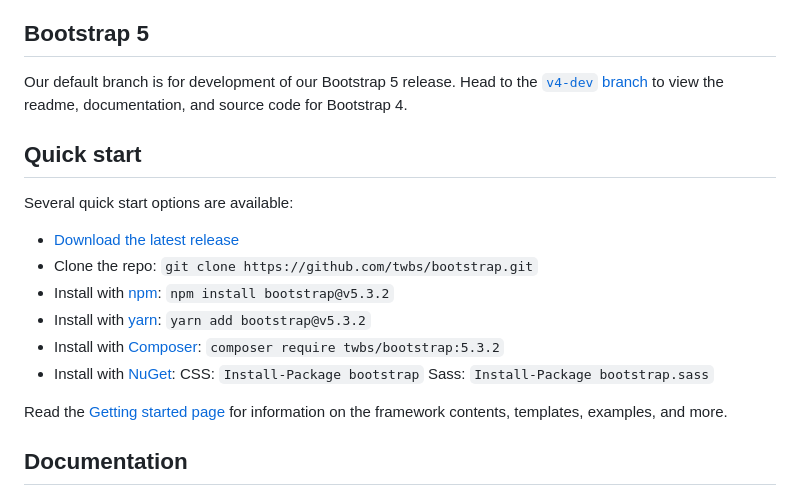
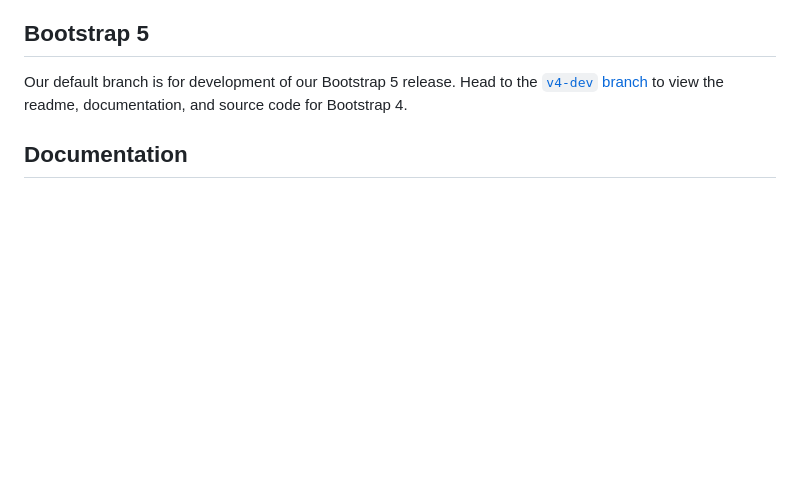
Before and after one commit to anggistaop/MentalCare, a Markdown page: README.md, the part around the change. Drawn GitHub-style; blank space fills up the shorter version.

```diff
--- a/README.md
+++ b/README.md
@@ -24,19 +24,6 @@ Mental Care adalah website penanganan para penderita Mental Health yang dikemban
 ## Bootstrap 5
 
 Our default branch is for development of our Bootstrap 5 release. Head to the [`v4-dev` branch](https://github.com/twbs/bootstrap/tree/v4-dev) to view the readme, documentation, and source code for Bootstrap 4.
-
-## Quick start
-
-Several quick start options are available:
-
-- [Download the latest release](https://github.com/twbs/bootstrap/archive/v5.3.2.zip)
-- Clone the repo: `git clone https://github.com/twbs/bootstrap.git`
-- Install with [npm](https://www.npmjs.com/): `npm install bootstrap@v5.3.2`
-- Install with [yarn](https://yarnpkg.com/): `yarn add bootstrap@v5.3.2`
-- Install with [Composer](https://getcomposer.org/): `composer require twbs/bootstrap:5.3.2`
-- Install with [NuGet](https://www.nuget.org/): CSS: `Install-Package bootstrap` Sass: `Install-Package bootstrap.sass`
-
-Read the [Getting started page](https://getbootstrap.com/docs/5.3/getting-started/introduction/) for information on the framework contents, templates, examples, and more.
 
 ## Documentation
 
```
